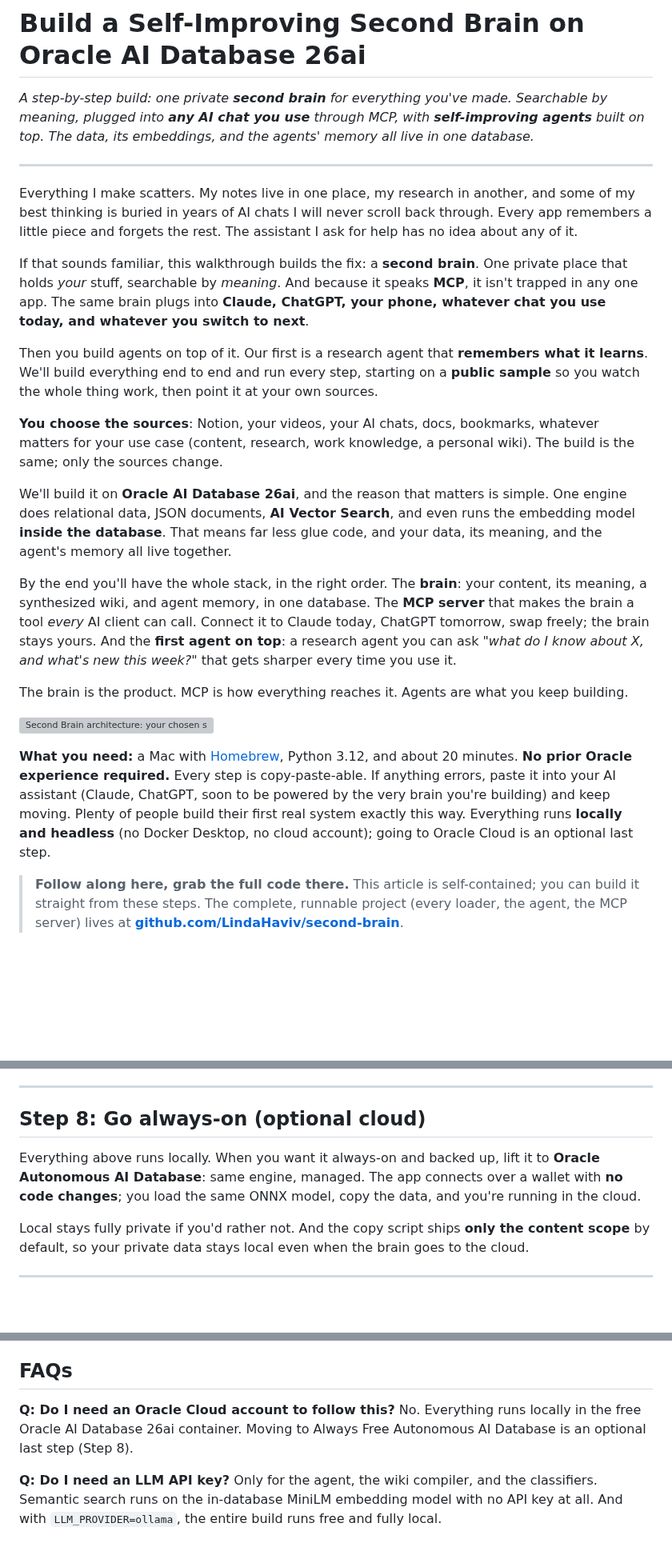
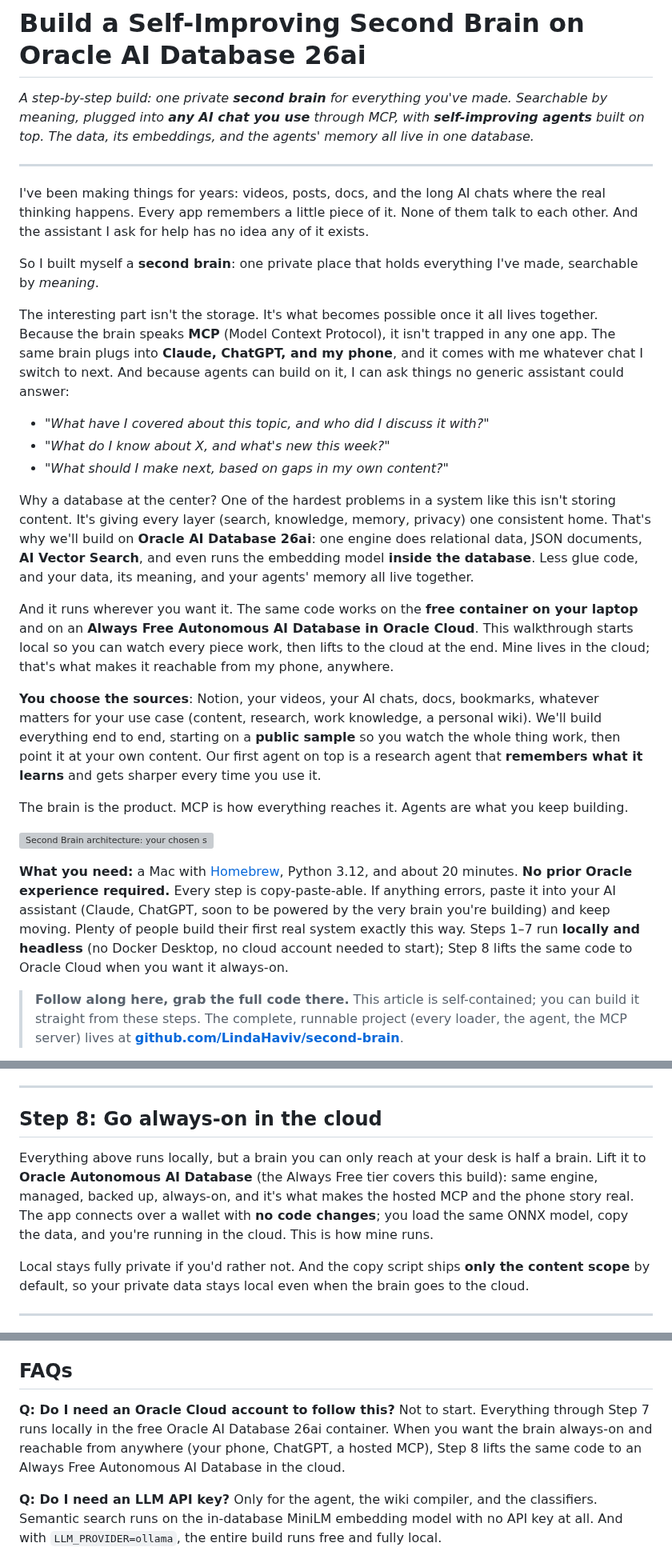
Before and after one commit to LindaHaviv/second-brain, a Markdown page: docs/BLOG.md, 3 parts joined by grey strips. Shown at 80% size. Rendered like a GitHub page; blank space fills up the shorter version; grey boxes are pictures that could not be loaded.

Commit message:
Intro rewrite in Linda's voice (sourced from her own posts) + cloud-equal framing
- Opener now uses her signature moves: the reframe, ask-then-answer,
  show the actual questions the brain can answer
- Local and cloud presented as two homes for the same code; Step 8 and
  the cloud FAQ no longer read as an afterthought
- Em-dash sweep on the new text

Co-Authored-By: Claude Fable 5 <noreply@anthropic.com>

```diff
--- a/docs/BLOG.md
+++ b/docs/BLOG.md
@@ -6,33 +6,39 @@ top. The data, its embeddings, and the agents' memory all live in one database.*
 
 ---
 
-Everything I make scatters. My notes live in one place, my research in another, and some of my best
-thinking is buried in years of AI chats I will never scroll back through. Every app remembers a
-little piece and forgets the rest. The assistant I ask for help has no idea about any of it.
+I've been making things for years: videos, posts, docs, and the long AI chats where the real
+thinking happens. Every app remembers a little piece of it. None of them talk to each other. And
+the assistant I ask for help has no idea any of it exists.
 
-If that sounds familiar, this walkthrough builds the fix: a **second brain**. One private place
-that holds *your* stuff, searchable by *meaning*. And because it speaks **MCP**, it isn't trapped
-in any one app. The same brain plugs into **Claude, ChatGPT, your phone, whatever chat you use
-today, and whatever you switch to next**.
+So I built myself a **second brain**: one private place that holds everything I've made,
+searchable by *meaning*.
 
-Then you build agents on top of it. Our first is a research agent that **remembers what it
-learns**. We'll build everything end to end and run every step, starting on a **public sample** so
-you watch the whole thing work, then point it at your own sources.
+The interesting part isn't the storage. It's what becomes possible once it all lives together.
+Because the brain speaks **MCP** (Model Context Protocol), it isn't trapped in any one app. The
+same brain plugs into **Claude, ChatGPT, and my phone**, and it comes with me whatever chat I
+switch to next. And because agents can build on it, I can ask things no generic assistant could
+answer:
+
+- *"What have I covered about this topic, and who did I discuss it with?"*
+- *"What do I know about X, and what's new this week?"*
+- *"What should I make next, based on gaps in my own content?"*
+
+Why a database at the center? One of the hardest problems in a system like this isn't storing
+content. It's giving every layer (search, knowledge, memory, privacy) one consistent home.
+That's why we'll build on **Oracle AI Database 26ai**: one engine does relational data, JSON
+documents, **AI Vector Search**, and even runs the embedding model **inside the database**. Less
+glue code, and your data, its meaning, and your agents' memory all live together.
+
+And it runs wherever you want it. The same code works on the **free container on your laptop**
+and on an **Always Free Autonomous AI Database in Oracle Cloud**. This walkthrough starts local
+so you can watch every piece work, then lifts to the cloud at the end. Mine lives in the cloud;
+that's what makes it reachable from my phone, anywhere.
 
 **You choose the sources**: Notion, your videos, your AI chats, docs, bookmarks, whatever matters
-for your use case (content, research, work knowledge, a personal wiki). The build is the same; only
-the sources change.
-
-We'll build it on **Oracle AI Database 26ai**, and the reason that matters is simple. One engine
-does relational data, JSON documents, **AI Vector Search**, and even runs the embedding model
-**inside the database**. That means far less glue code, and your data, its meaning, and the agent's
-memory all live together.
-
-By the end you'll have the whole stack, in the right order. The **brain**: your content, its
-meaning, a synthesized wiki, and agent memory, in one database. The **MCP server** that makes the
-brain a tool *every* AI client can call. Connect it to Claude today, ChatGPT tomorrow, swap freely;
-the brain stays yours. And the **first agent on top**: a research agent you can ask *"what do I
-know about X, and what's new this week?"* that gets sharper every time you use it.
+for your use case (content, research, work knowledge, a personal wiki). We'll build everything end
+to end, starting on a **public sample** so you watch the whole thing work, then point it at your
+own content. Our first agent on top is a research agent that **remembers what it learns** and gets
+sharper every time you use it.
 
 The brain is the product. MCP is how everything reaches it. Agents are what you keep building.
 
@@ -41,9 +47,9 @@ The brain is the product. MCP is how everything reaches it. Agents are what you
 **What you need:** a Mac with [Homebrew](https://brew.sh), Python 3.12, and about 20 minutes.
 **No prior Oracle experience required.** Every step is copy-paste-able. If anything errors, paste
 it into your AI assistant (Claude, ChatGPT, soon to be powered by the very brain you're building)
-and keep moving. Plenty of people build their first real system exactly this way. Everything runs
-**locally and headless** (no Docker Desktop, no cloud account); going to Oracle Cloud is an
-optional last step.
+and keep moving. Plenty of people build their first real system exactly this way. Steps 1–7 run
+**locally and headless** (no Docker Desktop, no cloud account needed to start); Step 8 lifts the
+same code to Oracle Cloud when you want it always-on.
 
 > **Follow along here, grab the full code there.** This article is self-contained; you can build it
 > straight from these steps. The complete, runnable project (every loader, the agent, the MCP server)
@@ -485,11 +491,13 @@ safety net.
 
 ---
 
-## Step 8: Go always-on (optional cloud)
+## Step 8: Go always-on in the cloud
 
-Everything above runs locally. When you want it always-on and backed up, lift it to **Oracle
-Autonomous AI Database**: same engine, managed. The app connects over a wallet with **no code
-changes**; you load the same ONNX model, copy the data, and you're running in the cloud.
+Everything above runs locally, but a brain you can only reach at your desk is half a brain. Lift
+it to **Oracle Autonomous AI Database** (the Always Free tier covers this build): same engine,
+managed, backed up, always-on, and it's what makes the hosted MCP and the phone story real. The
+app connects over a wallet with **no code changes**; you load the same ONNX model, copy the data,
+and you're running in the cloud. This is how mine runs.
 
 Local stays fully private if you'd rather not. And the copy script ships **only the content scope**
 by default, so your private data stays local even when the brain goes to the cloud.
@@ -583,8 +591,9 @@ Happy Building!
 ## FAQs
 
 **Q: Do I need an Oracle Cloud account to follow this?**
-No. Everything runs locally in the free Oracle AI Database 26ai container. Moving to Always Free
-Autonomous AI Database is an optional last step (Step 8).
+Not to start. Everything through Step 7 runs locally in the free Oracle AI Database 26ai
+container. When you want the brain always-on and reachable from anywhere (your phone, ChatGPT, a
+hosted MCP), Step 8 lifts the same code to an Always Free Autonomous AI Database in the cloud.
 
 **Q: Do I need an LLM API key?**
 Only for the agent, the wiki compiler, and the classifiers. Semantic search runs on the in-database
```
